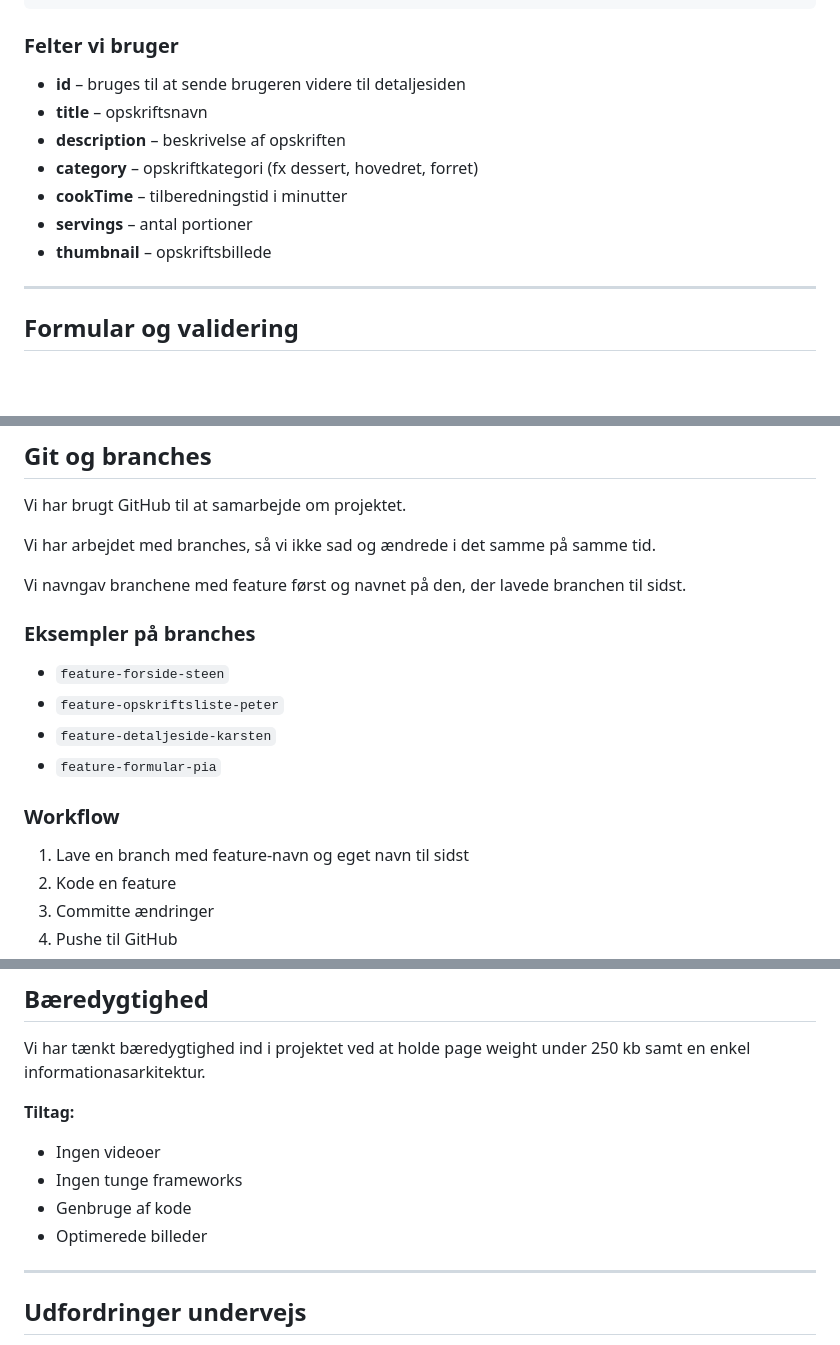
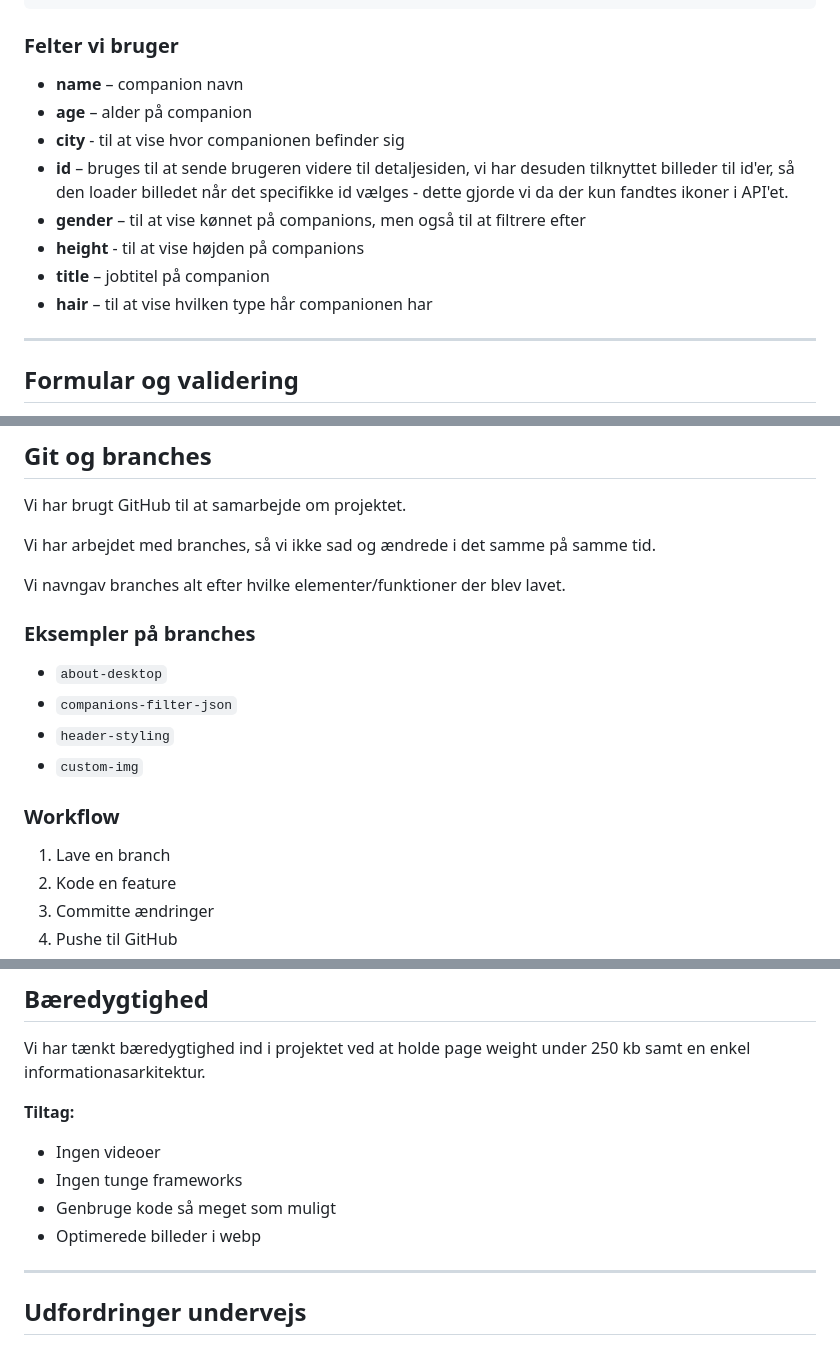
Before and after one commit to Lo-fi-High-Standards/backup, a Markdown page: README.md, 3 parts joined by grey strips. Drawn GitHub-style; blank space fills up the shorter version.

```diff
--- a/README.md
+++ b/README.md
@@ -153,13 +172,15 @@ Vi henter data fra et API i JSON-format.
 
 ### Felter vi bruger
 
-- **id** – bruges til at sende brugeren videre til detaljesiden
-- **title** – opskriftsnavn
-- **description** – beskrivelse af opskriften
-- **category** – opskriftkategori (fx dessert, hovedret, forret)
-- **cookTime** – tilberedningstid i minutter
-- **servings** – antal portioner
-- **thumbnail** – opskriftsbillede
+- **name** – companion navn
+- **age** – alder på companion
+- **city** - til at vise hvor companionen befinder sig
+- **id** – bruges til at sende brugeren videre til detaljesiden, vi har desuden tilknyttet billeder til id'er, så den loader billedet når det specifikke id vælges - dette gjorde vi da der kun fandtes ikoner i API'et.
+- **gender** – til at vise kønnet på companions, men også til at filtrere efter
+- **height** - til at vise højden på companions
+- **title** – jobtitel på companion
+- **hair** – til at vise hvilken type hår companionen har
+
 
 ---
 
@@ -183,18 +204,19 @@ Vi har brugt GitHub til at samarbejde om projektet.
 
 Vi har arbejdet med branches, så vi ikke sad og ændrede i det samme på samme tid.
 
-Vi navngav branchene med feature først og navnet på den, der lavede branchen til sidst.
+Vi navngav branches alt efter hvilke elementer/funktioner der blev lavet.
+
 
 ### Eksempler på branches
 
-- `feature-forside-steen`
-- `feature-opskriftsliste-peter`
-- `feature-detaljeside-karsten`
-- `feature-formular-pia`
+- `about-desktop`
+- `companions-filter-json`
+- `header-styling`
+- `custom-img`
 
 ### Workflow
 
-1. Lave en branch med feature-navn og eget navn til sidst
+1. Lave en branch
 2. Kode en feature
 3. Committe ændringer
 4. Pushe til GitHub
@@ -212,8 +234,8 @@ Vi har tænkt bæredygtighed ind i projektet ved at holde page weight under 250
 
 - Ingen videoer
 - Ingen tunge frameworks
-- Genbruge af kode
-- Optimerede billeder
+- Genbruge kode så meget som muligt
+- Optimerede billeder i webp
 
 ---
 
```
Also changed, not shown: other parts of README.md (+66 -47 lines).
